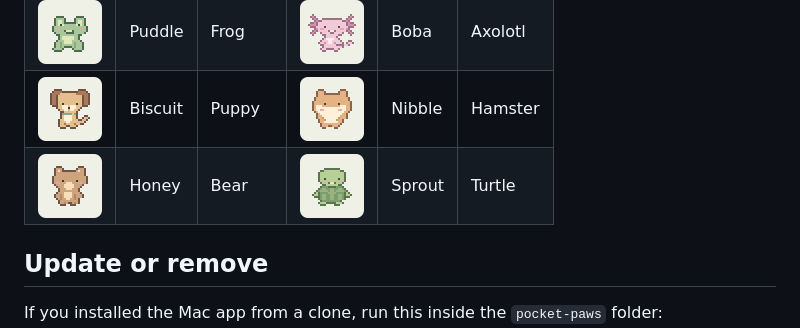
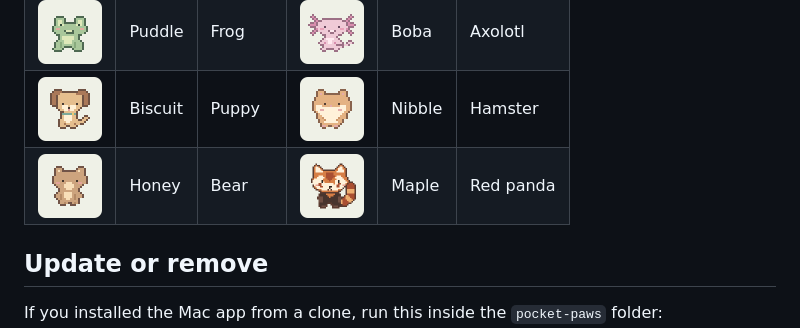
Before and after one commit to NakulKhanna2001/pocket-paws, a Markdown page: README.md, the part around one of its changes. GitHub-like rendering; pictures changed too: docs/animals/maple.png (added), docs/animals/sprout.png (deleted).

Commit message:
Replace Sprout with Maple the red panda on Mac and Windows

```diff
--- a/README.md
+++ b/README.md
@@ -78,7 +78,7 @@ Turn on **Calmer animations** for still poses, or use the main switch to pause i
 | <img src="docs/animals/ember.png" alt="Ember the fox" width="64" height="64"> | Ember | Fox | <img src="docs/animals/sunny.png" alt="Sunny the duck" width="64" height="64"> | Sunny | Duck |
 | <img src="docs/animals/puddle.png" alt="Puddle the frog" width="64" height="64"> | Puddle | Frog | <img src="docs/animals/boba.png" alt="Boba the axolotl" width="64" height="64"> | Boba | Axolotl |
 | <img src="docs/animals/biscuit.png" alt="Biscuit the puppy" width="64" height="64"> | Biscuit | Puppy | <img src="docs/animals/nibble.png" alt="Nibble the hamster" width="64" height="64"> | Nibble | Hamster |
-| <img src="docs/animals/honey.png" alt="Honey the bear" width="64" height="64"> | Honey | Bear | <img src="docs/animals/sprout.png" alt="Sprout the turtle" width="64" height="64"> | Sprout | Turtle |
+| <img src="docs/animals/honey.png" alt="Honey the bear" width="64" height="64"> | Honey | Bear | <img src="docs/animals/maple.png" alt="Maple the red panda" width="64" height="64"> | Maple | Red panda |
 
 ## Update or remove
 
```
Also changed, not shown: other parts of README.md (+2 -2 lines), docs/WINDOWS.md (+2 -2 lines), preview.png, 11 other files.
